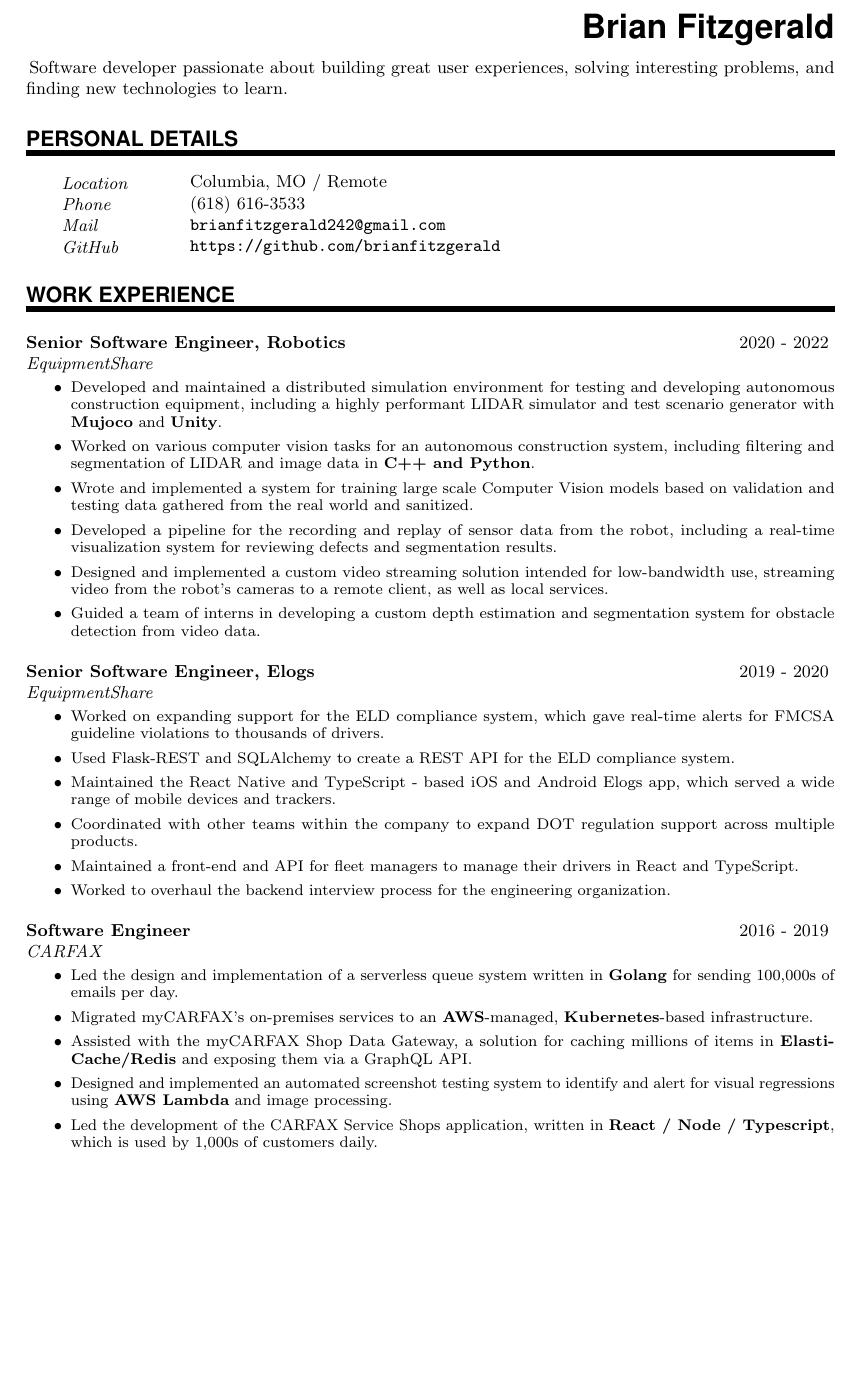
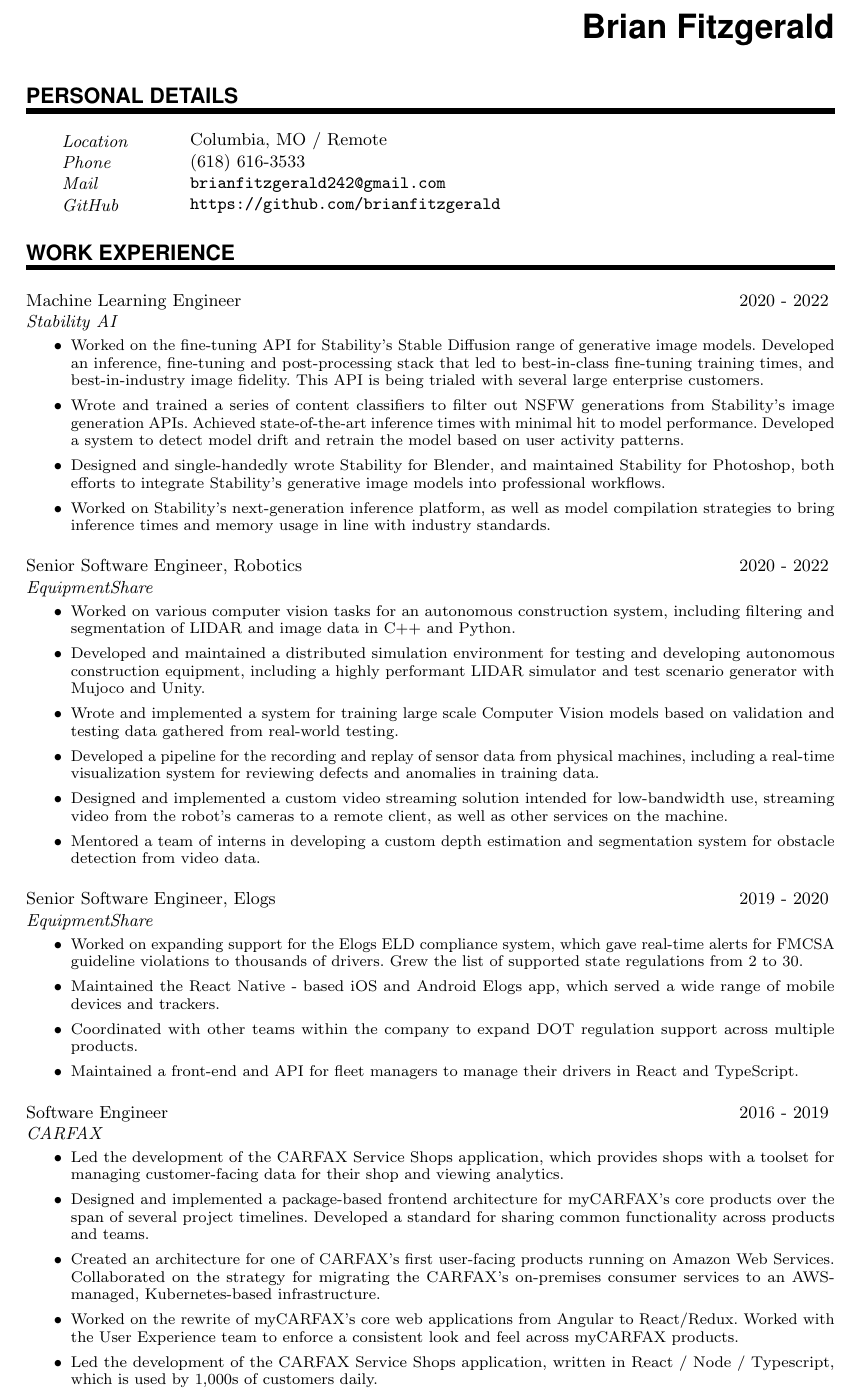
Before and after one commit to brianfitzgerald/resume, a LaTeX CV (resume.tex): part of page 1 of 2, cut so that both start at the same text, the shorter picture padded with empty space. Compiled offline with pdfLaTeX.

Commit message:
update for 2023

```diff
--- a/resume.tex
+++ b/resume.tex
@@ -83,7 +83,7 @@
 			\hspace{1.5em} #2 \par}    % Entry value
 
 	\newcommand{\EducationEntry}[4]{
-			\noindent \textbf{#1} \hfill      % Study
+			\noindent {#1} \hfill      % Study
 			\colorbox{Black}{%
 				\parbox{6em}{%
 				\hfill\color{White}#2}} \par  % Duration
@@ -92,7 +92,7 @@
 			\normalsize \par}
 
 	\newcommand{\WorkEntry}[4]{				  % Same as \EducationEntry
-			\noindent \textbf{#1} \hfill      % Jobname
+			\noindent {#1} \hfill      % Jobname
 			\colorbox{White}{\color{Black}#2} \par  % Duration
 			\noindent \textit{#3} \par              % Company
 			\noindent\hangindent=2em\hangafter=0 \small #4 % Description
@@ -105,8 +105,6 @@
 	\MyName{Brian Fitzgerald}
 
 	\sepspace
-
-	\PersonalStatement{}{Software developer passionate about building great user experiences, solving interesting problems, and finding new technologies to learn.}
 
 	%%% Personal details
 	%%% ------------------------------------------------------------
@@ -121,44 +119,52 @@
 	%%% ------------------------------------------------------------
 	\NewPart{Work experience}{}
 
+	\WorkEntry{Machine Learning Engineer}{2020 - 2022}{Stability AI}{
+		\begin{itemize}
+			\item Worked on the fine-tuning API for Stability's Stable Diffusion range of generative image models. Developed an inference, fine-tuning and post-processing stack that led to best-in-class fine-tuning training times, and best-in-industry image fidelity. This API is being trialed with several large enterprise customers.
+			\item Wrote and trained a series of content classifiers to filter out NSFW generations from Stability's image generation APIs. Achieved state-of-the-art inference times with minimal hit to model performance. Developed a system to detect model drift and retrain the model based on user activity patterns.
+			\item Designed and single-handedly wrote Stability for Blender, and maintained Stability for Photoshop, both efforts to integrate Stability's generative image models into professional workflows.
+			\item Worked on Stability's next-generation inference platform, as well as model compilation strategies to bring inference times and memory usage in line with industry standards.
+		\end{itemize}
+	}
+	\sepspace
+
 	\WorkEntry{Senior Software Engineer, Robotics}{2020 - 2022}{EquipmentShare}{
 		\begin{itemize}
-			\item Developed and maintained a distributed simulation environment for testing and developing autonomous construction equipment, including a highly performant LIDAR simulator and test scenario generator with \textbf{Mujoco} and \textbf{Unity}.
-			\item Worked on various computer vision tasks for an autonomous construction system, including filtering and segmentation of LIDAR and image data in \textbf{C++ and Python}.
-			\item Wrote and implemented a system for training large scale Computer Vision models based on validation and testing data gathered from the real world and sanitized.
-			\item Developed a pipeline for the recording and replay of sensor data from the robot, including a real-time visualization system for reviewing defects and segmentation results.
-			\item Designed and implemented a custom video streaming solution intended for low-bandwidth use, streaming video from the robot's cameras to a remote client, as well as local services.
-			\item Guided a team of interns in developing a custom depth estimation and segmentation system for obstacle detection from video data.
+			\item Worked on various computer vision tasks for an autonomous construction system, including filtering and segmentation of LIDAR and image data in C++ and Python.
+			\item Developed and maintained a distributed simulation environment for testing and developing autonomous construction equipment, including a highly performant LIDAR simulator and test scenario generator with Mujoco and Unity.
+			\item Wrote and implemented a system for training large scale Computer Vision models based on validation and testing data gathered from real-world testing.
+			\item Developed a pipeline for the recording and replay of sensor data from physical machines, including a real-time visualization system for reviewing defects and anomalies in training data.
+			\item Designed and implemented a custom video streaming solution intended for low-bandwidth use, streaming video from the robot's cameras to a remote client, as well as other services on the machine.
+			\item Mentored a team of interns in developing a custom depth estimation and segmentation system for obstacle detection from video data.
 		\end{itemize}
 	}
 	\sepspace
 
 	\WorkEntry{Senior Software Engineer, Elogs}{2019 - 2020}{EquipmentShare}{
 		\begin{itemize}
-			\item Worked on expanding support for the ELD compliance system, which gave real-time alerts for FMCSA guideline violations to thousands of drivers.
-			\item Used Flask-REST and SQLAlchemy to create a REST API for the ELD compliance system.
-			\item Maintained the React Native and TypeScript - based iOS and Android Elogs app, which served a wide range of mobile devices and trackers.
+			\item Worked on expanding support for the Elogs ELD compliance system, which gave real-time alerts for FMCSA guideline violations to thousands of drivers. Grew the list of supported state regulations from 2 to 30.
+			\item Maintained the React Native - based iOS and Android Elogs app, which served a wide range of mobile devices and trackers.
 			\item Coordinated with other teams within the company to expand DOT regulation support across multiple products.
 			\item Maintained a front-end and API for fleet managers to manage their drivers in React and TypeScript.
-			\item Worked to overhaul the backend interview process for the engineering organization.
 		\end{itemize}
 	}
 	\sepspace
 
 	\WorkEntry{Software Engineer}{2016 - 2019}{CARFAX}{
 		\begin{itemize}
-			\item Led the design and implementation of a serverless queue system written in \textbf{Golang} for sending 100,000s of emails per day.
-			\item Migrated myCARFAX's on-premises services to an \textbf{AWS}-managed, \textbf{Kubernetes}-based infrastructure.
-			\item Assisted with the myCARFAX Shop Data Gateway, a solution for caching millions of items in \textbf{ElastiCache/Redis} and exposing them via a GraphQL API.
-			\item Designed and implemented an automated screenshot testing system to identify and alert for visual regressions using \textbf{AWS Lambda} and image processing.
-			\item Led the development of the CARFAX Service Shops application, written in \textbf{React / Node / Typescript}, which is used by 1,000s of customers daily.
+			\item Led the development of the CARFAX Service Shops application, which provides shops with a toolset for managing customer-facing data for their shop and viewing analytics.
+			\item Designed and implemented a package-based frontend architecture for myCARFAX's core products over the span of several project timelines. Developed a standard for sharing common functionality across products and teams.
+			\item Created an architecture for one of CARFAX's first user-facing products running on Amazon Web Services. Collaborated on the strategy for migrating the CARFAX's on-premises consumer services to an AWS-managed, Kubernetes-based infrastructure.
+			\item Worked on the rewrite of myCARFAX's core web applications from Angular to React/Redux. Worked with the User Experience team to enforce a consistent look and feel across myCARFAX products.
+			\item Led the development of the CARFAX Service Shops application, written in React / Node / Typescript, which is used by 1,000s of customers daily.
 		\end{itemize}
 	}
 	\sepspace
 
 	\WorkEntry{Developer}{February 2018 - January 2019}{InteraXon Inc}{
 		\begin{itemize}
-			\item Developed the CES demo experience for the MUSE 2 by Interaxon, an AR experience that allows users to try out a virtual version of the headset and explore its features. Built in \textbf{Unity} with \textbf{ARKit}, utilizing face detection and masking.
+			\item Developed the CES demo experience for the MUSE 2 by Interaxon, an AR experience that allows users to try out a virtual version of the headset and explore its features. Built in {Unity} with {ARKit}, utilizing face detection and masking.
 			\item Was later deployed in demo kiosks in California, and integrated into InteraXon's marketing material.
 		\end{itemize}
 	}
```
Also changed, not shown: README.md, resume.pdf, resume.tex (10 more changed lines), 4 other files.
